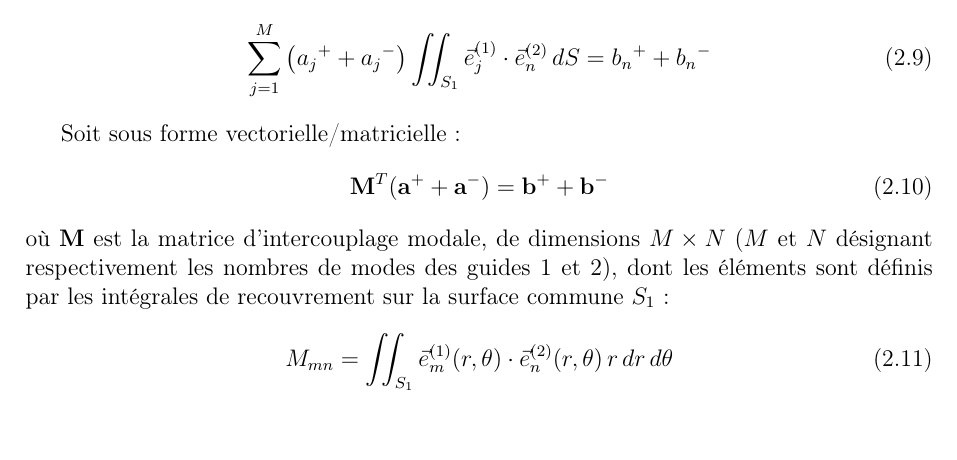
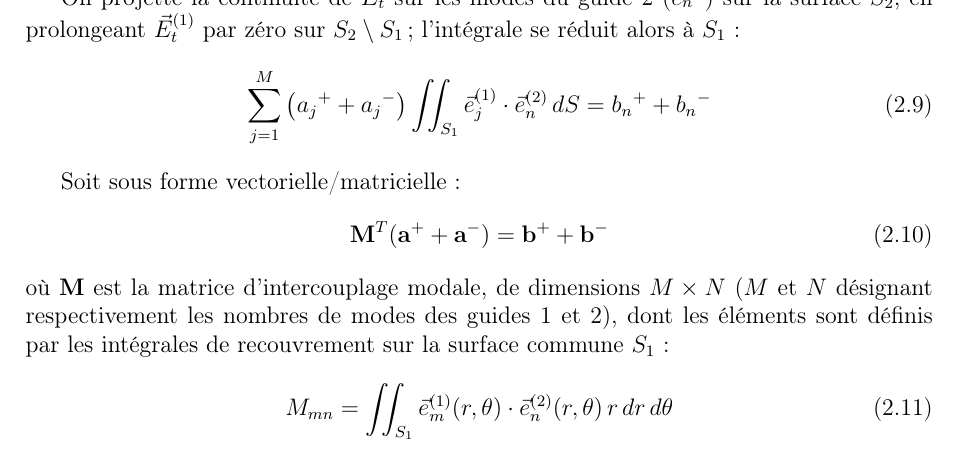
Before and after one commit to YannMerillac/mm_mom_circular_horn, a LaTeX document (rapport/report.tex): part of page 9 of 14, cut at the place of the change, the shorter picture padded with empty space. Compiled offline with pdfLaTeX.

Commit message:
correction in Et continuity equation formulation

```diff
--- a/rapport/report.tex
+++ b/rapport/report.tex
@@ -218,7 +218,7 @@ En appliquant les propriétés d'orthogonalité des modes propres :
 \iint_{S} \vec{h}_i \cdot \vec{h}_j \, dS = \delta_{ij}
 \end{align}
 
-On projette la continuité de $\vec{E}_t$ sur les modes du guide 2 ($\vec{e}_n^{(2)}$) sur la surface $S_1$ :
+On projette la continuité de $\vec{E}_t$ sur les modes du guide 2 ($\vec{e}_n^{(2)}$) sur la surface $S_2$, en prolongeant $\vec{E}_t^{(1)}$ par zéro sur $S_2 \setminus S_1$ ; l'intégrale se réduit alors à $S_1$ :
 \begin{equation}
 \sum_{j=1}^{M} \left( {a_j}^{+} + {a_j}^{-} \right) \iint_{S_1} \vec{e}_j^{(1)} \cdot \vec{e}_n^{(2)} \, dS = {b_n}^{+} + {b_n}^{-}
 \end{equation}
```
